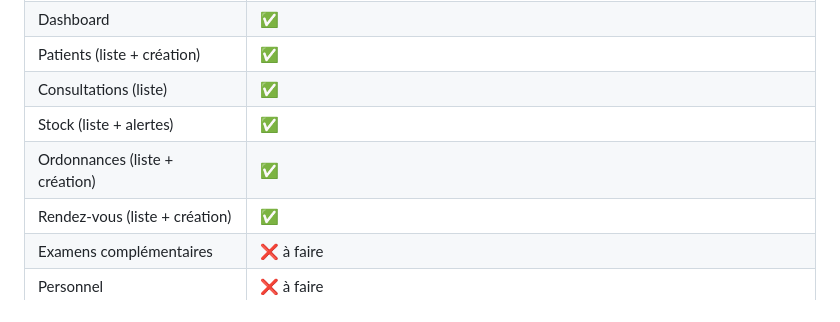
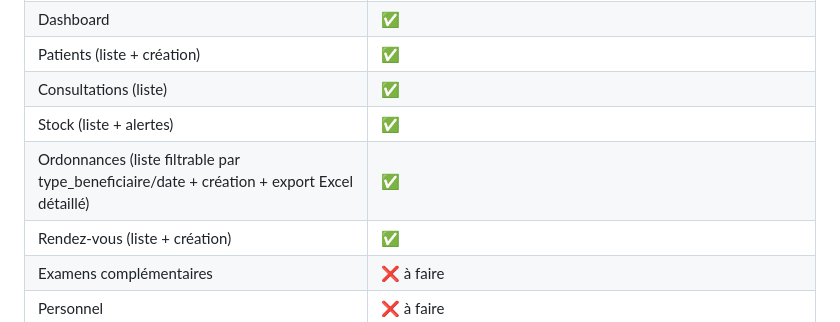
Before and after one commit to Hamidou25-bit/cabinet-medical-api, a Markdown page: CLAUDE.md, the part around the change. Rendered like a GitHub page.

Commit message:
Met a jour le statut du module Ordonnances (filtres, export Excel)

```diff
--- a/CLAUDE.md
+++ b/CLAUDE.md
@@ -66,7 +66,7 @@ Tables principales : `patients`, `consultations`, `ordonnance`, `ligne_ordonnanc
 | Patients (liste + création) | ✅ |
 | Consultations (liste) | ✅ |
 | Stock (liste + alertes) | ✅ |
-| Ordonnances (liste + création) | ✅ |
+| Ordonnances (liste filtrable par type_beneficiaire/date + création + export Excel détaillé) | ✅ |
 | Rendez-vous (liste + création) | ✅ |
 | Examens complémentaires | ❌ à faire |
 | Personnel | ❌ à faire |
```
